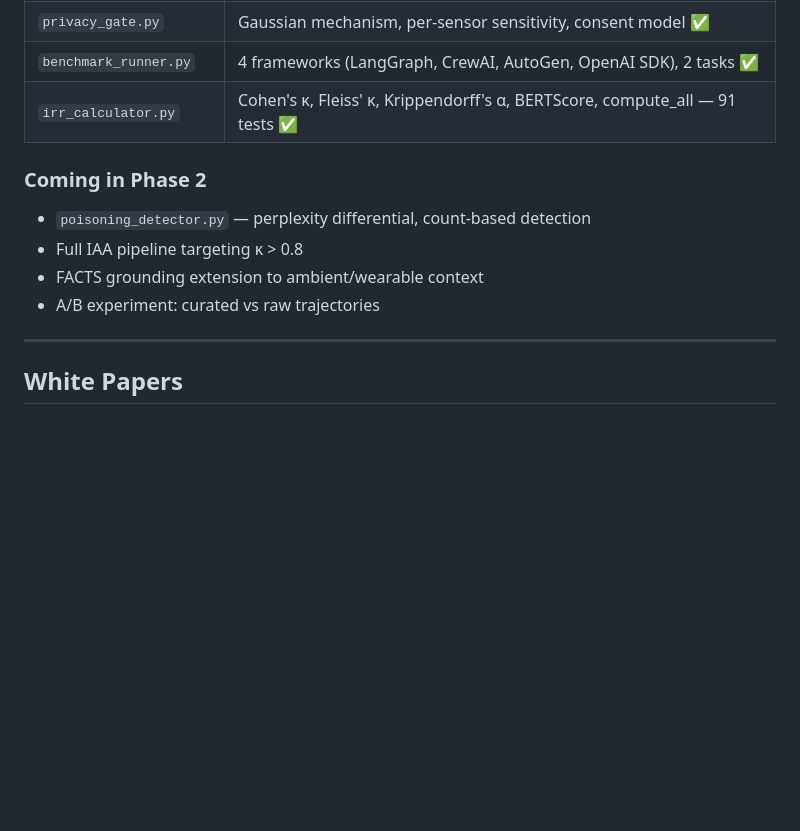
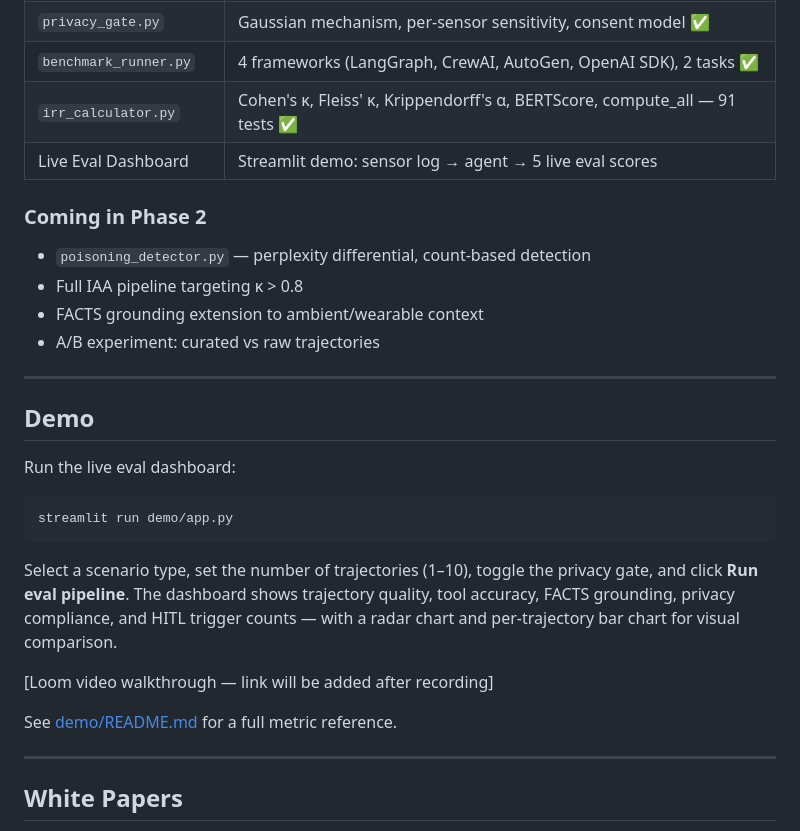
Before and after one commit to finaspirant/llm-wearable-agentic-eval-pipeline, a Markdown page: README.md, the part around the change. GitHub-like rendering; blank space fills up the shorter version.

Commit message:
Day 24: Update README — demo section, What's Built table, Loom placeholder
Co-Authored-By: Claude Sonnet 4.6 <noreply@anthropic.com>

````diff
--- a/README.md
+++ b/README.md
@@ -187,6 +187,7 @@ cp .env.example .env
 | `privacy_gate.py` | Gaussian mechanism, per-sensor sensitivity, consent model ✅ |
 | `benchmark_runner.py` | 4 frameworks (LangGraph, CrewAI, AutoGen, OpenAI SDK), 2 tasks ✅ |
 | `irr_calculator.py` | Cohen's κ, Fleiss' κ, Krippendorff's α, BERTScore, compute_all — 91 tests ✅ |
+| Live Eval Dashboard | Streamlit demo: sensor log → agent → 5 live eval scores | `demo/app.py` ✅ |
 
 ### Coming in Phase 2
 
@@ -194,6 +195,22 @@ cp .env.example .env
 - Full IAA pipeline targeting κ > 0.8
 - FACTS grounding extension to ambient/wearable context
 - A/B experiment: curated vs raw trajectories
+
+---
+
+## Demo
+
+Run the live eval dashboard:
+
+```bash
+streamlit run demo/app.py
+```
+
+Select a scenario type, set the number of trajectories (1–10), toggle the privacy gate, and click **Run eval pipeline**. The dashboard shows trajectory quality, tool accuracy, FACTS grounding, privacy compliance, and HITL trigger counts — with a radar chart and per-trajectory bar chart for visual comparison.
+
+[Loom video walkthrough — link will be added after recording]
+
+See [demo/README.md](demo/README.md) for a full metric reference.
 
 ---
 
````
Also changed, not shown: demo/README.md (added, +73 -0 lines).
